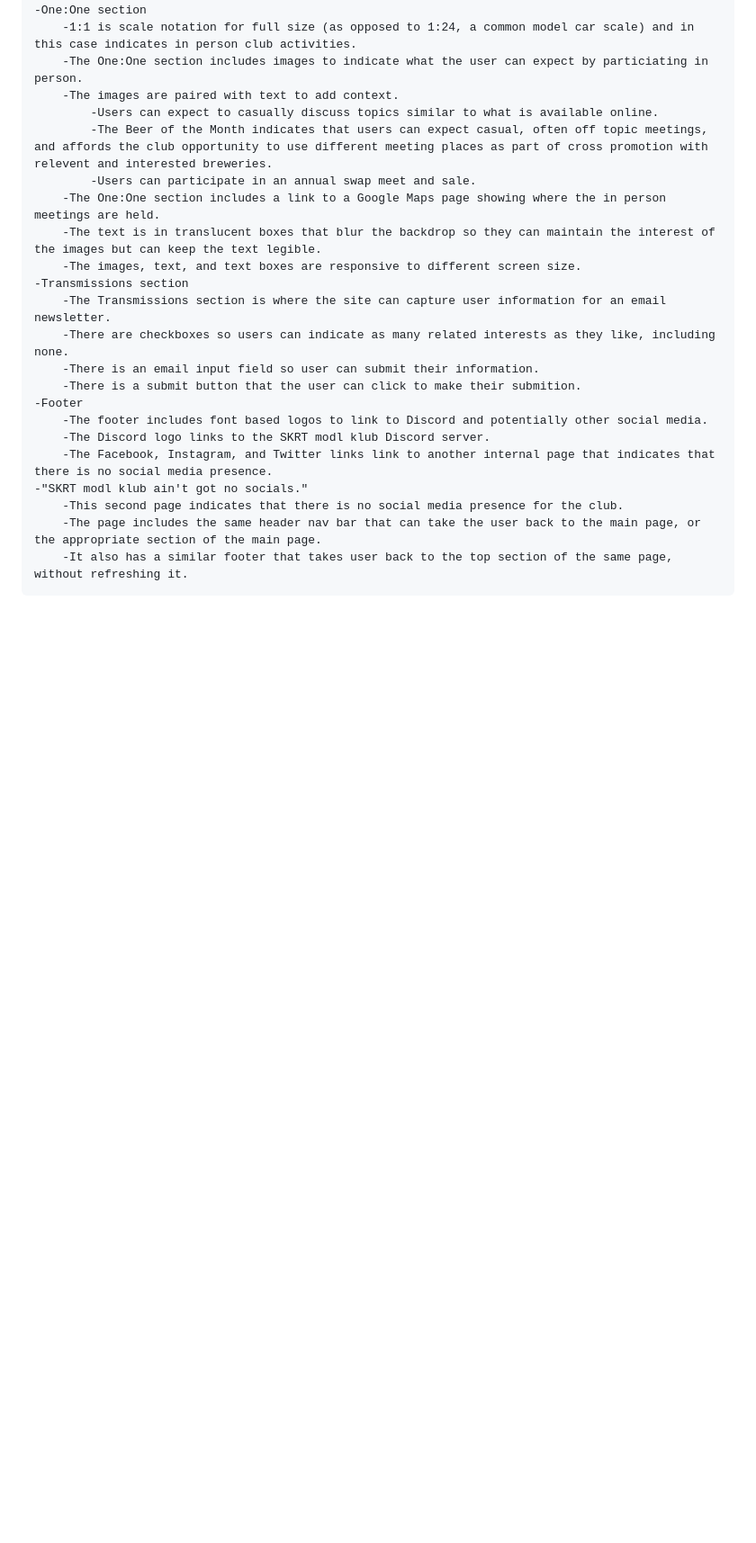
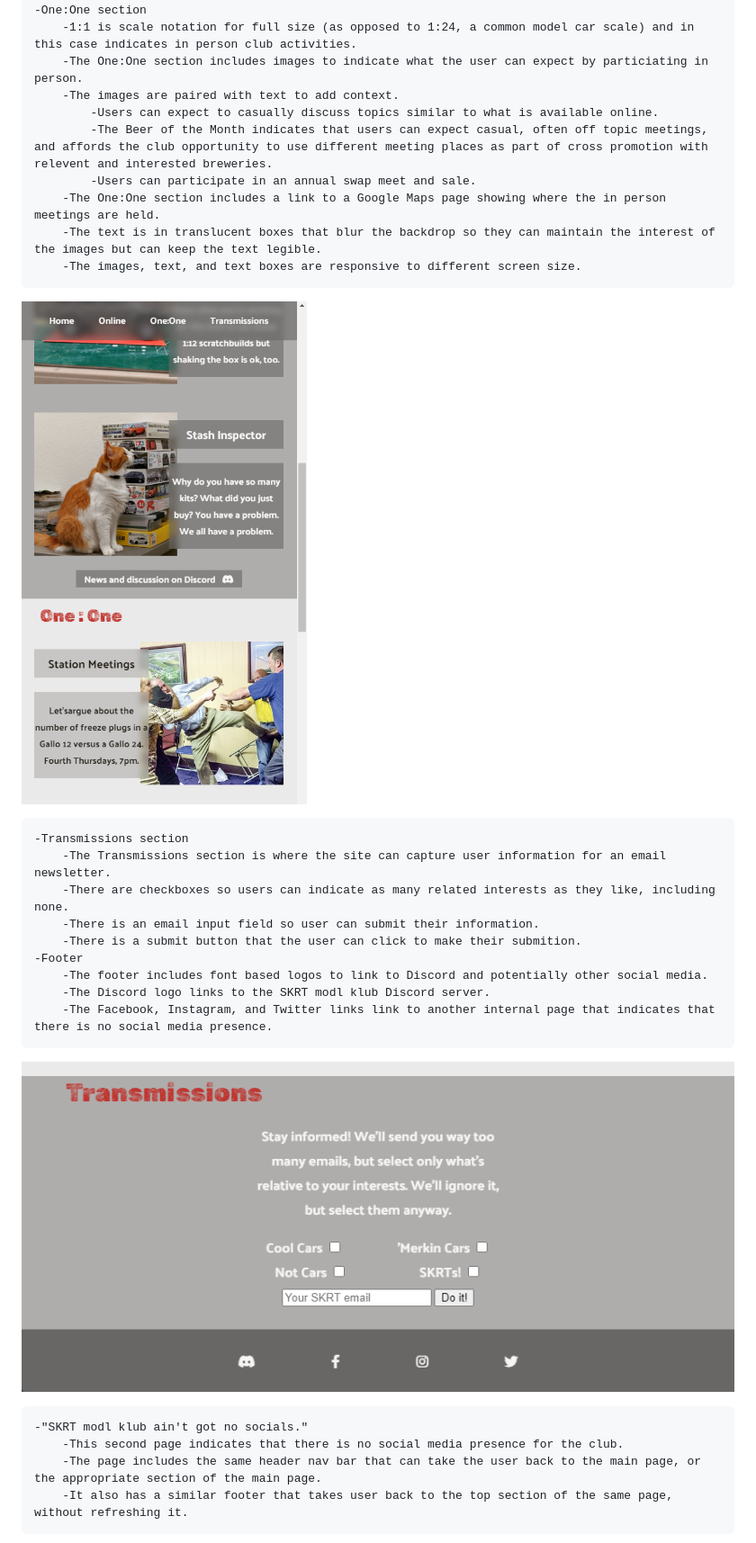
Before and after one commit to WSMorrison/Secret-model-club, a Markdown page: readme.md, the part around the change printed below. Shown: that part at 90% size. Drawn GitHub-style; pictures changed too: assets/images/Nav_bar_text_boxes_styled_and_responsive_scrngrb.png (added), assets/images/transmissions_social_footer_scrngrb.png (added); blank space fills up the shorter version.

Commit message:
Added pictures to readme

```diff
--- a/readme.md
+++ b/readme.md
@@ -41,6 +46,9 @@ Users of the SKRT modl klub website will be able to find links to the appropriat
         -The One:One section includes a link to a Google Maps page showing where the in person meetings are held.
         -The text is in translucent boxes that blur the backdrop so they can maintain the interest of the images but can keep the text legible.
         -The images, text, and text boxes are responsive to different screen size.
+
+![Screenshot showing some of the Online and One:One sections on a small screen, highlighting the responsiveness, nav bar scrolling and text over image coverage.](/assets/images/Nav_bar_text_boxes_styled_and_responsive_scrngrb.png)
+
     -Transmissions section
         -The Transmissions section is where the site can capture user information for an email newsletter.
         -There are checkboxes so users can indicate as many related interests as they like, including none.
@@ -50,6 +58,9 @@ Users of the SKRT modl klub website will be able to find links to the appropriat
         -The footer includes font based logos to link to Discord and potentially other social media.
         -The Discord logo links to the SKRT modl klub Discord server.
         -The Facebook, Instagram, and Twitter links link to another internal page that indicates that there is no social media presence.
+
+![Screenshot of the Transmissions section and form, as well as the footer with "social media links."](/assets/images/transmissions_social_footer_scrngrb.png)
+
     -"SKRT modl klub ain't got no socials."
         -This second page indicates that there is no social media presence for the club.
         -The page includes the same header nav bar that can take the user back to the main page, or the appropriate section of the main page.
```
Also changed, not shown: other parts of readme.md (+7 -0 lines), assets/images/Nav_bar_splash_scrngrb.png (added), assets/images/no_socials_scrngrb.png (added), assets/images/responsiveness_scrngrb.png (added).
